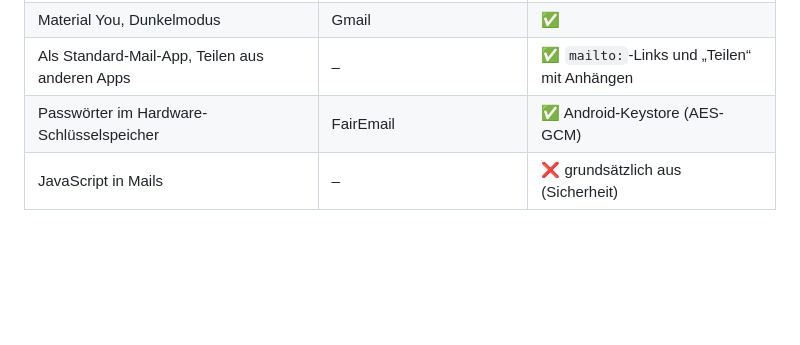
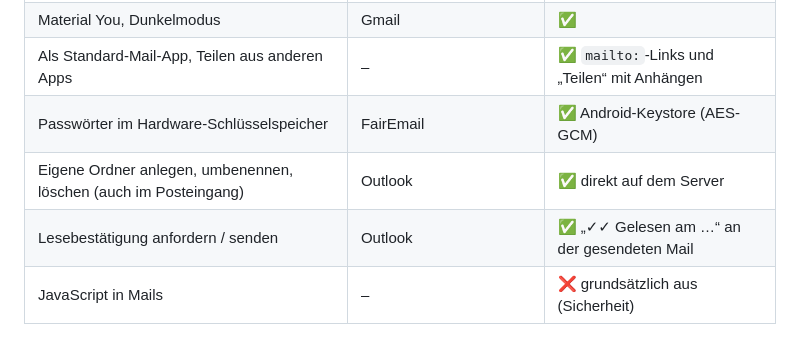
Before and after one commit to Denuklios/Test, a Markdown page: mailwerk/README.md, the part around the change. GitHub-like rendering; blank space fills up the shorter version.

```diff
--- a/mailwerk/README.md
+++ b/mailwerk/README.md
@@ -47,6 +47,8 @@ Karten-Layout mit Datumsgruppen, farbige Kategorie-Tabs, heller und dunkler Modu
 | Material You, Dunkelmodus | Gmail | ✅ |
 | Als Standard-Mail-App, Teilen aus anderen Apps | – | ✅ `mailto:`-Links und „Teilen“ mit Anhängen |
 | Passwörter im Hardware-Schlüsselspeicher | FairEmail | ✅ Android-Keystore (AES-GCM) |
+| Eigene Ordner anlegen, umbenennen, löschen (auch im Posteingang) | Outlook | ✅ direkt auf dem Server |
+| Lesebestätigung anfordern / senden | Outlook | ✅ „✓✓ Gelesen am …“ an der gesendeten Mail |
 | JavaScript in Mails | – | ❌ grundsätzlich aus (Sicherheit) |
 
 ## Push, Updates, Konten später einrichten
```
Also changed, not shown: mailwerk/screenshots/15_menue_ordner.png (added), 15 other files.
